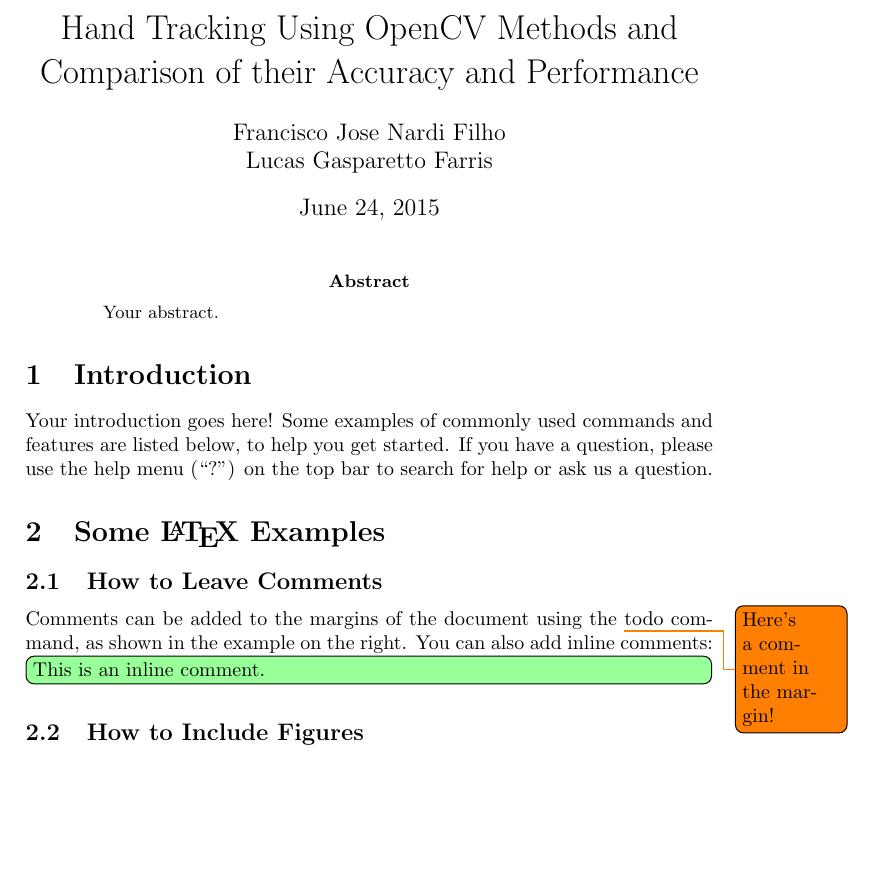
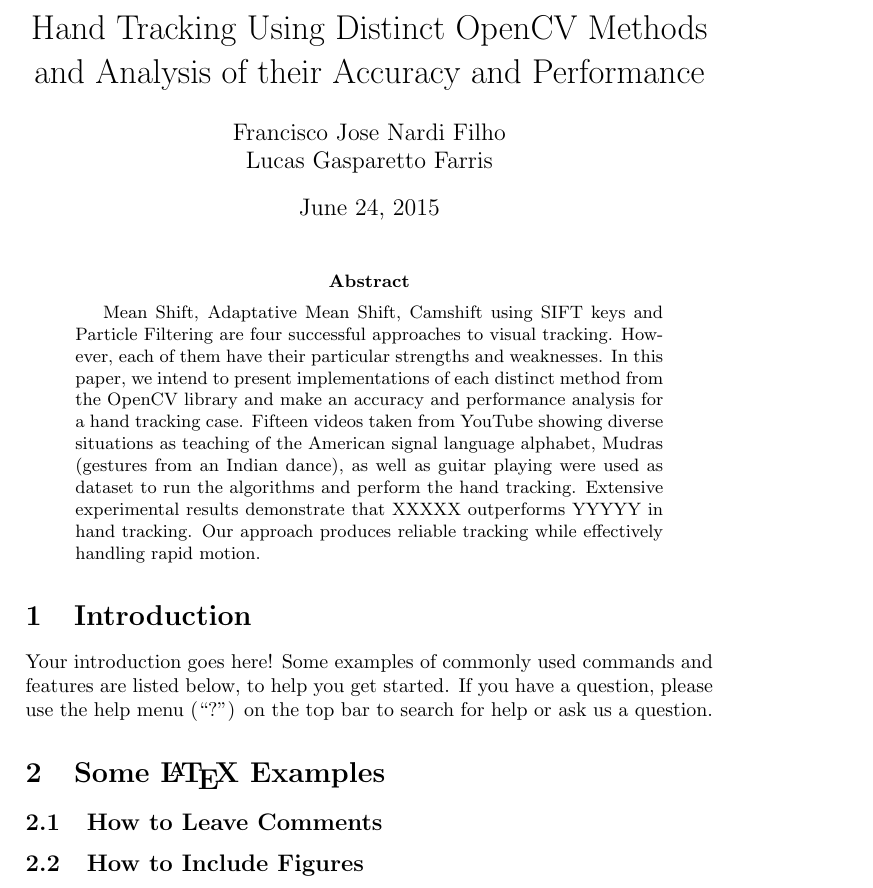
Before and after one commit to luksfarris/VideoTrackingMO446, a LaTeX paper (relatorio_mo446/novo-1.tex): part of page 1 of 2, cut so that both start at the same text, the shorter picture padded with empty space. Compiled offline with pdfLaTeX.

Commit message:
abstract included

```diff
--- a/relatorio_mo446/novo-1.tex
+++ b/relatorio_mo446/novo-1.tex
@@ -6,7 +6,7 @@
 \usepackage{graphicx}
 \usepackage[colorinlistoftodos]{todonotes}
 
-\title{Hand Tracking Using OpenCV Methods and Comparison of their Accuracy and Performance}
+\title{Hand Tracking Using Distinct OpenCV Methods and Analysis of their Accuracy and Performance}
 
 \author{Francisco Jose Nardi Filho\\ Lucas Gasparetto Farris}
 
@@ -16,7 +16,8 @@
 \maketitle
 
 \begin{abstract}
-Your abstract.
+Mean Shift, Adaptative Mean Shift, Camshift using SIFT keys and Particle Filtering are four successful approaches to visual tracking.
+However, each of them have their particular strengths and weaknesses. In this paper, we intend to present implementations of each distinct method from the OpenCV library and make an accuracy and  performance analysis for a hand tracking case. Fifteen videos taken from YouTube showing diverse situations as teaching of the American signal language alphabet, Mudras (gestures from an Indian dance), as well as guitar playing  were used as dataset to run the algorithms and perform the hand tracking. Extensive experimental results demonstrate that XXXXX outperforms YYYYY in hand tracking. Our approach produces reliable tracking while effectively handling rapid motion.
 \end{abstract}
 
 \section{Introduction}
@@ -27,10 +28,6 @@ Your introduction goes here! Some examples of commonly used commands and feature
 \label{sec:examples}
 
 \subsection{How to Leave Comments}
-
-Comments can be added to the margins of the document using the \todo{Here's a comment in the margin!} todo command, as shown in the example on the right. You can also add inline comments:
-
-\todo[inline, color=green!40]{This is an inline comment.}
 
 \subsection{How to Include Figures}
 
```
Also changed, not shown: relatorio_mo446/novo-1.pdf, 3 other files.
